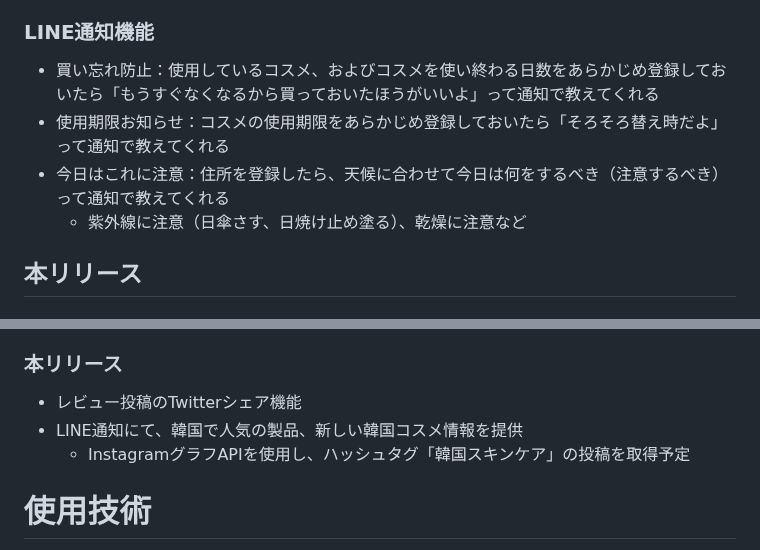
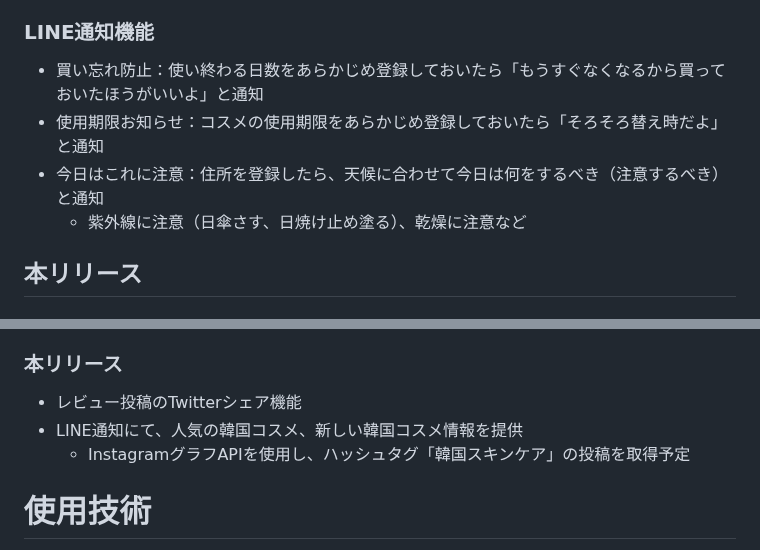
Before and after one commit to rk0325/korecare, a Markdown page: README.md, 2 parts joined by grey strips. Rendered like a GitHub page.

```diff
--- a/README.md
+++ b/README.md
@@ -31,9 +31,9 @@
   - セットの場合は「化粧水＋美容液＋クリーム」セットなど
 
 ### LINE通知機能
-- 買い忘れ防止：使用しているコスメ、およびコスメを使い終わる日数をあらかじめ登録しておいたら「もうすぐなくなるから買っておいたほうがいいよ」って通知で教えてくれる
-- 使用期限お知らせ：コスメの使用期限をあらかじめ登録しておいたら「そろそろ替え時だよ」って通知で教えてくれる
-- 今日はこれに注意：住所を登録したら、天候に合わせて今日は何をするべき（注意するべき）って通知で教えてくれる
+- 買い忘れ防止：使い終わる日数をあらかじめ登録しておいたら「もうすぐなくなるから買っておいたほうがいいよ」と通知
+- 使用期限お知らせ：コスメの使用期限をあらかじめ登録しておいたら「そろそろ替え時だよ」と通知
+- 今日はこれに注意：住所を登録したら、天候に合わせて今日は何をするべき（注意するべき）と通知
   - 紫外線に注意（日傘さす、日焼け止め塗る）、乾燥に注意など
 
 ## 本リリース
@@ -67,7 +67,7 @@
 
 ### 本リリース
 - レビュー投稿のTwitterシェア機能
-- LINE通知にて、韓国で人気の製品、新しい韓国コスメ情報を提供
+- LINE通知にて、人気の韓国コスメ、新しい韓国コスメ情報を提供
   - InstagramグラフAPIを使用し、ハッシュタグ「韓国スキンケア」の投稿を取得予定
 
 # 使用技術
```
